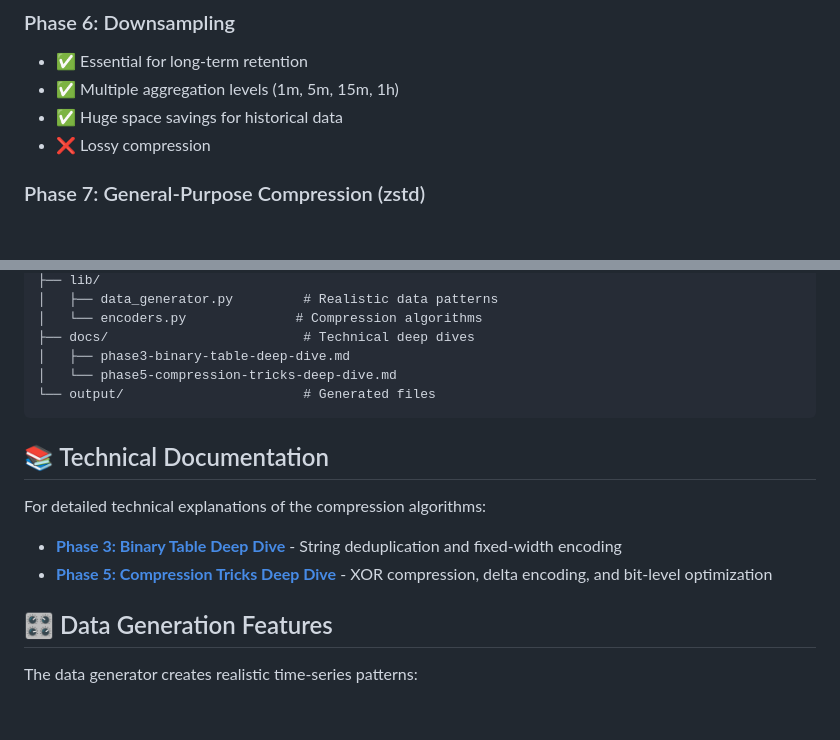
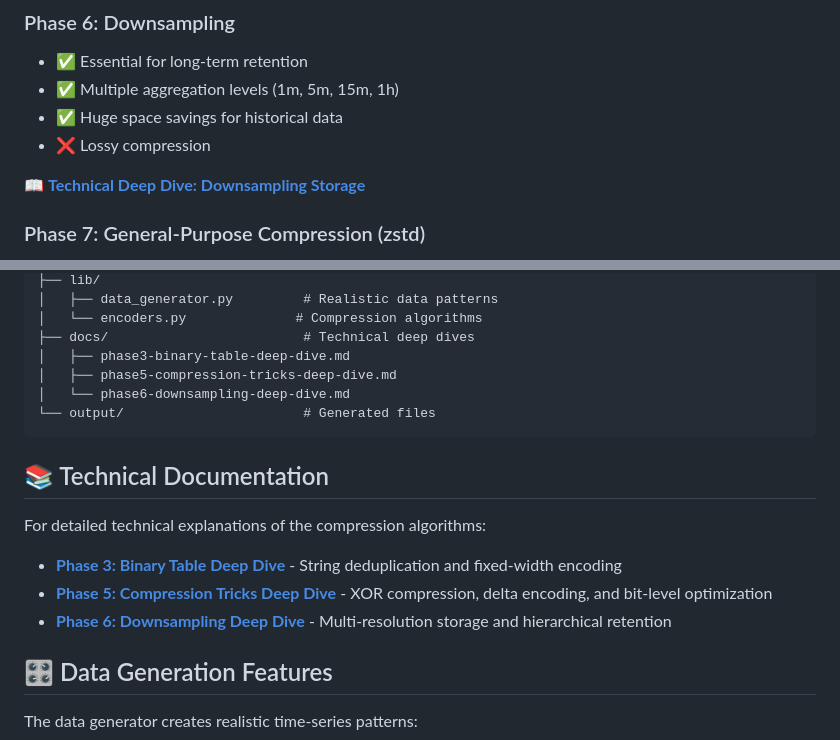
Before and after one commit to flash1293/squeezed-signals, a Markdown page: README.md, 2 parts joined by grey strips. Drawn GitHub-style; blank space fills up the shorter version.

````diff
--- a/README.md
+++ b/README.md
@@ -98,6 +98,8 @@ With the small dataset (46,000 points):
 - ✅ Huge space savings for historical data
 - ❌ Lossy compression
 
+📖 **[Technical Deep Dive: Downsampling Storage](docs/phase6-downsampling-deep-dive.md)**
+
 ### Phase 7: General-Purpose Compression (zstd)
 - ✅ Excellent compression with no code changes
 - ✅ Industry standard, battle-tested
@@ -132,7 +134,8 @@ squeezed-signals/
 │   └── encoders.py              # Compression algorithms
 ├── docs/                         # Technical deep dives
 │   ├── phase3-binary-table-deep-dive.md
-│   └── phase5-compression-tricks-deep-dive.md
+│   ├── phase5-compression-tricks-deep-dive.md
+│   └── phase6-downsampling-deep-dive.md
 └── output/                       # Generated files
 ```
 
@@ -142,6 +145,7 @@ For detailed technical explanations of the compression algorithms:
 
 - **[Phase 3: Binary Table Deep Dive](docs/phase3-binary-table-deep-dive.md)** - String deduplication and fixed-width encoding
 - **[Phase 5: Compression Tricks Deep Dive](docs/phase5-compression-tricks-deep-dive.md)** - XOR compression, delta encoding, and bit-level optimization
+- **[Phase 6: Downsampling Deep Dive](docs/phase6-downsampling-deep-dive.md)** - Multi-resolution storage and hierarchical retention
 
 ## 🎛️ Data Generation Features
 
````
Also changed, not shown: docs/phase6-downsampling-deep-dive.md (added, +413 -0 lines).
